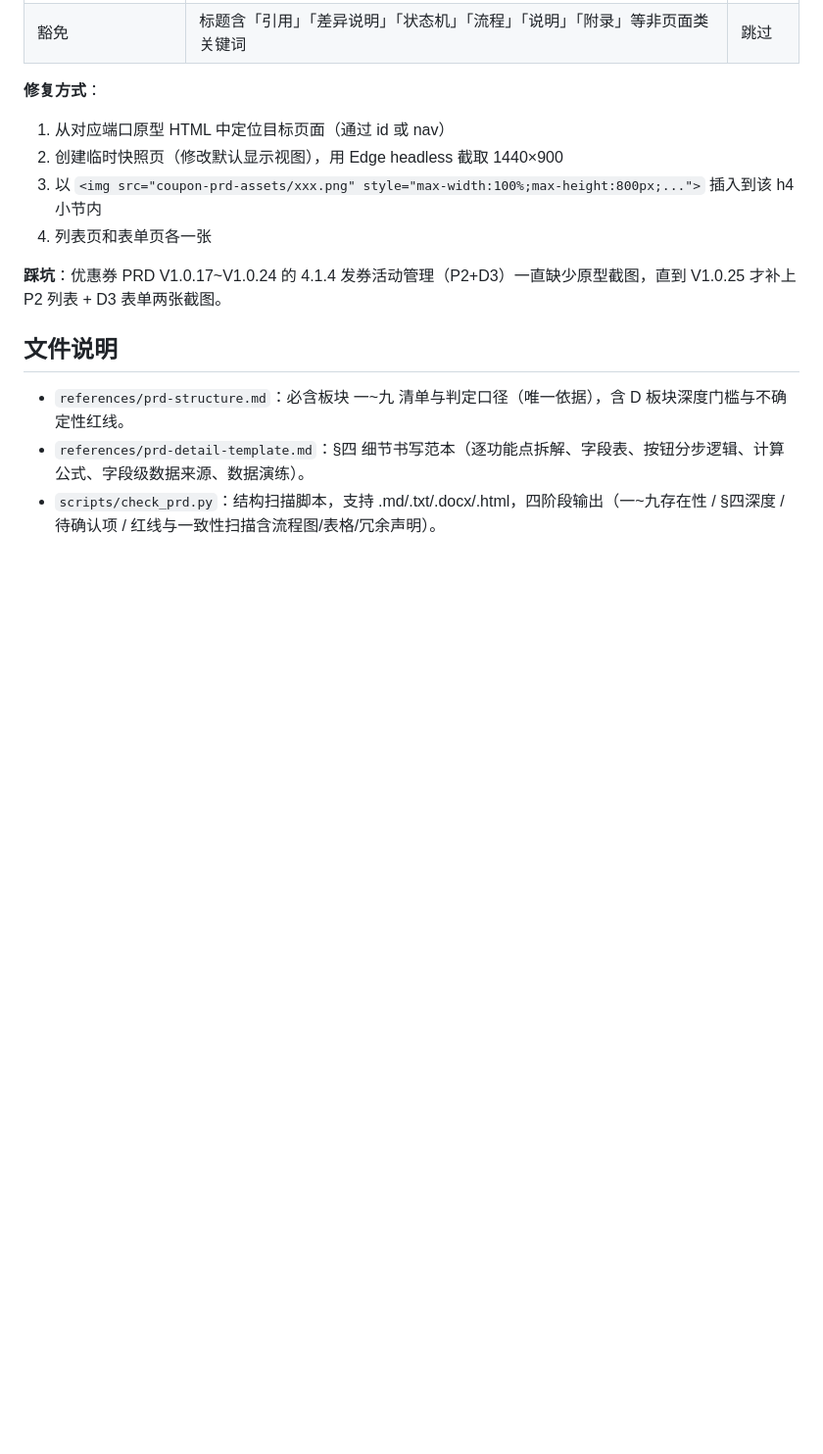
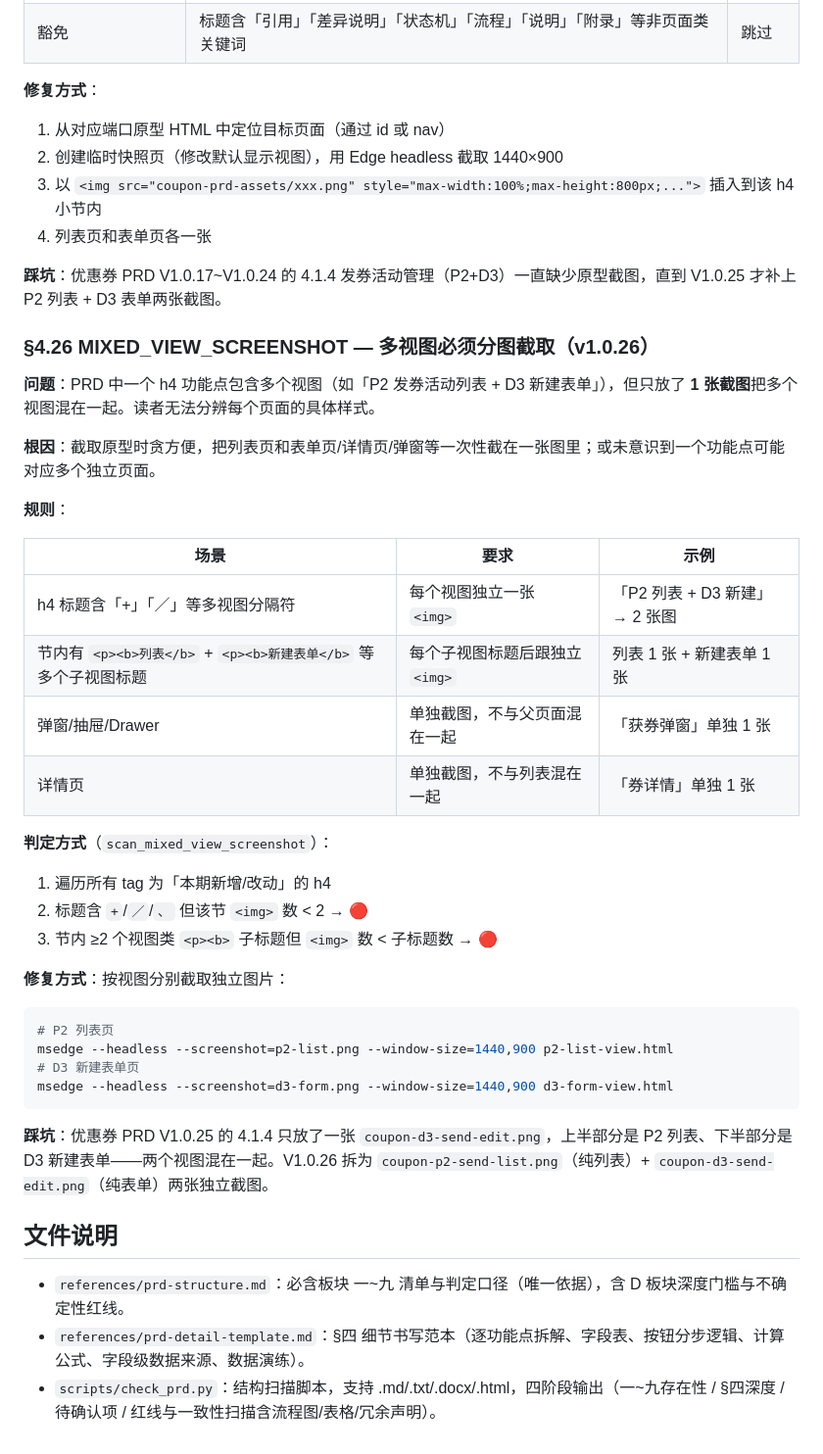
Before and after one commit to ddyuan-spec/workbuddy-skills, a Markdown page: prd-structure-checker/SKILL.md, the part around the change. Shown at 98% size. Drawn GitHub-style; blank space fills up the shorter version.

Commit message:
V1.0.26: sec4.26 MIXED_VIEW_SCREENSHOT

````diff
--- a/prd-structure-checker/SKILL.md
+++ b/prd-structure-checker/SKILL.md
@@ -560,6 +560,36 @@ msedge --headless --screenshot=output.png --window-size=1440,900 原型文件.ht
 
 **踩坑**：优惠券 PRD V1.0.17~V1.0.24 的 4.1.4 发券活动管理（P2+D3）一直缺少原型截图，直到 V1.0.25 才补上 P2 列表 + D3 表单两张截图。
 
+### §4.26 MIXED_VIEW_SCREENSHOT — 多视图必须分图截取（v1.0.26）
+
+**问题**：PRD 中一个 h4 功能点包含多个视图（如「P2 发券活动列表 + D3 新建表单」），但只放了 **1 张截图**把多个视图混在一起。读者无法分辨每个页面的具体样式。
+
+**根因**：截取原型时贪方便，把列表页和表单页/详情页/弹窗等一次性截在一张图里；或未意识到一个功能点可能对应多个独立页面。
+
+**规则**：
+
+| 场景 | 要求 | 示例 |
+|------|------|------|
+| h4 标题含「+」「／」等多视图分隔符 | 每个视图独立一张 `<img>` | 「P2 列表 + D3 新建」→ 2 张图 |
+| 节内有 `<p><b>列表</b>` + `<p><b>新建表单</b>` 等多个子视图标题 | 每个子视图标题后跟独立 `<img>` | 列表 1 张 + 新建表单 1 张 |
+| 弹窗/抽屉/Drawer | 单独截图，不与父页面混在一起 | 「获券弹窗」单独 1 张 |
+| 详情页 | 单独截图，不与列表混在一起 | 「券详情」单独 1 张 |
+
+**判定方式**（`scan_mixed_view_screenshot`）：
+1. 遍历所有 tag 为「本期新增/改动」的 h4
+2. 标题含 `+`/`／`/`、` 但该节 `<img>` 数 < 2 → 🔴
+3. 节内 ≥2 个视图类 `<p><b>` 子标题但 `<img>` 数 < 子标题数 → 🔴
+
+**修复方式**：按视图分别截取独立图片：
+```bash
+# P2 列表页
+msedge --headless --screenshot=p2-list.png --window-size=1440,900 p2-list-view.html
+# D3 新建表单页
+msedge --headless --screenshot=d3-form.png --window-size=1440,900 d3-form-view.html
+```
+
+**踩坑**：优惠券 PRD V1.0.25 的 4.1.4 只放了一张 `coupon-d3-send-edit.png`，上半部分是 P2 列表、下半部分是 D3 新建表单——两个视图混在一起。V1.0.26 拆为 `coupon-p2-send-list.png`（纯列表）+ `coupon-d3-send-edit.png`（纯表单）两张独立截图。
+
 ## 文件说明
 
 - `references/prd-structure.md`：必含板块 一~九 清单与判定口径（唯一依据），含 D 板块深度门槛与不确定性红线。
````
